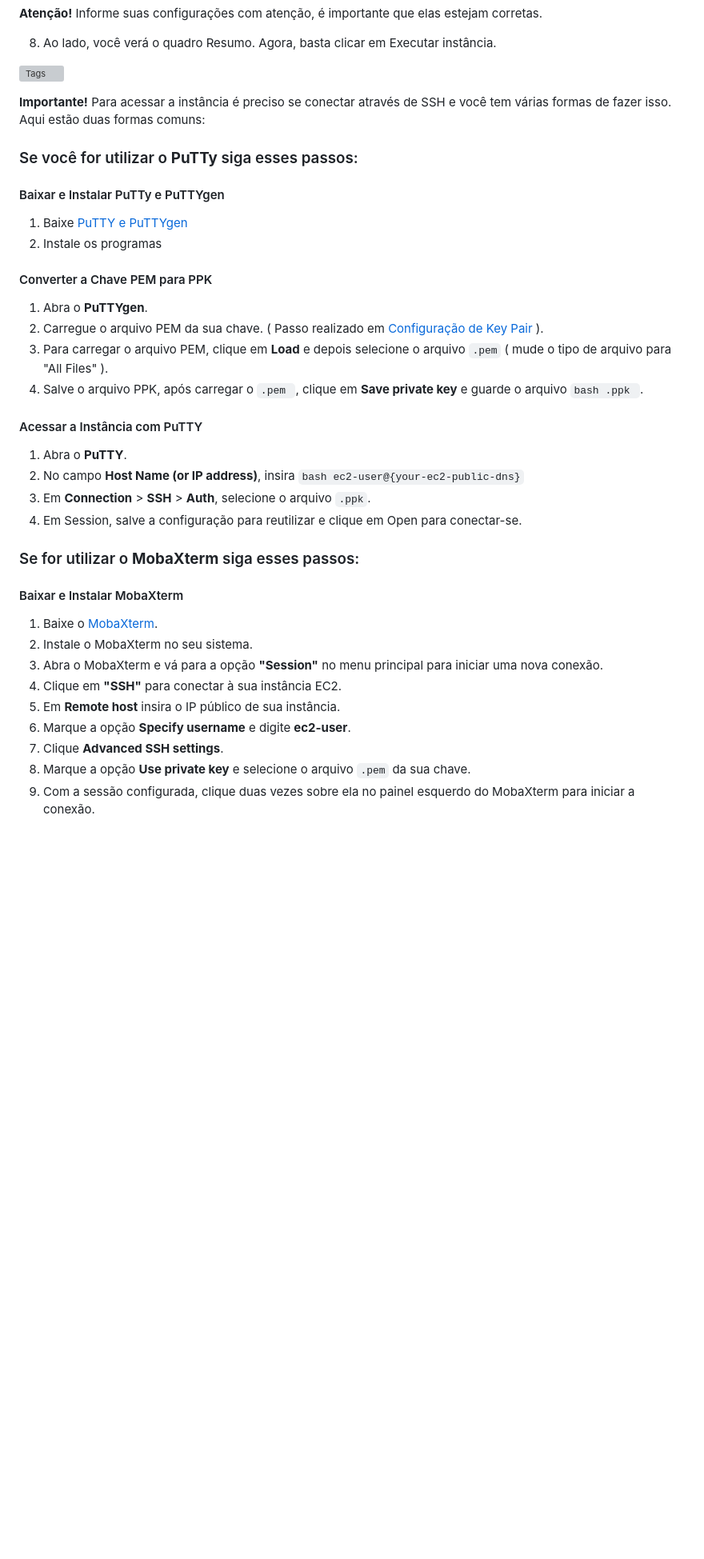
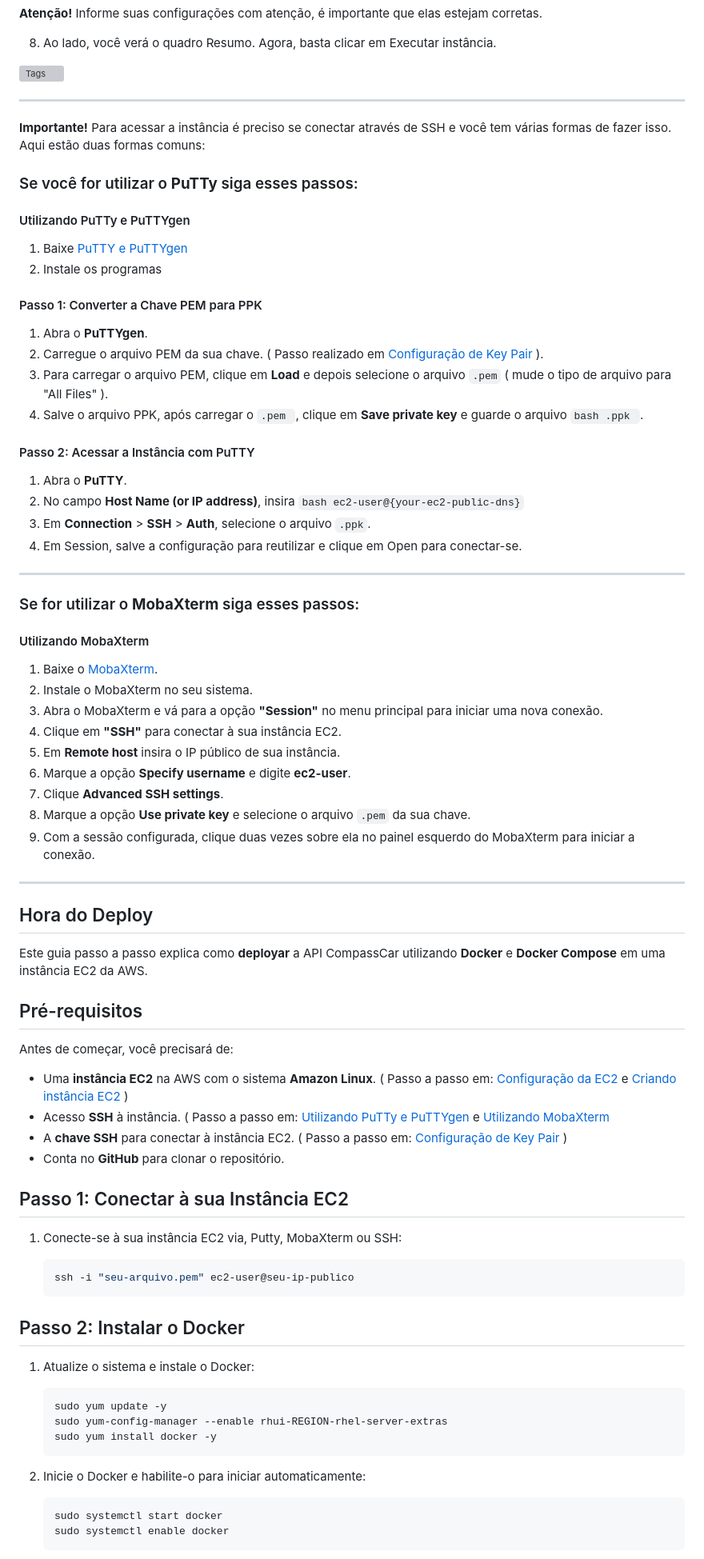
Before and after one commit to rickRiquie/aws_node_ago24_desafio03_aws, a Markdown page: README.md, the part around one of its changes. Shown at 80% size. Rendered like a GitHub page; blank space fills up the shorter version; grey boxes are pictures that could not be loaded.

````diff
--- a/README.md
+++ b/README.md
@@ -309,35 +316,37 @@ Lembre-se de onde ela está. Se preferir, crie um pasta para a sua chave.
 
 ![Tags](images/resumo-ec2.png)
 
+---
 
 **Importante!** Para acessar a instância é preciso se conectar através de SSH e você tem várias formas de fazer isso.
 Aqui estão duas formas comuns:
 
 ### Se você for utilizar o **PuTTy** siga esses passos:
 
-#### Baixar e Instalar PuTTy e PuTTYgen
+#### Utilizando PuTTy e PuTTYgen
 
 1. Baixe [PuTTY e PuTTYgen](https://www.putty.org/)
 2. Instale os programas
 
-#### Converter a Chave PEM para PPK
+#### Passo 1: Converter a Chave PEM para PPK
 
 1. Abra o **PuTTYgen**.
 2. Carregue o arquivo PEM da sua chave. ( Passo realizado em [Configuração de Key Pair](#configuração-de-key-pair) ).
 3. Para carregar o arquivo PEM, clique em **Load** e depois selecione o arquivo `.pem` ( mude o tipo de arquivo para "All Files" ).
 4. Salve o arquivo PPK, após carregar o `.pem `, clique em **Save private key** e guarde o arquivo `bash .ppk `.
 
-#### Acessar a Instância com PuTTY
+#### Passo 2: Acessar a Instância com PuTTY
 
 1. Abra o **PuTTY**.
 2. No campo **Host Name (or IP address)**, insira `bash ec2-user@{your-ec2-public-dns}`
 3. Em **Connection** > **SSH** > **Auth**, selecione o arquivo  `.ppk`.
 4. Em Session, salve a configuração para reutilizar e clique em Open para conectar-se.
 
+---
 
 ### Se for utilizar o **MobaXterm** siga esses passos:
 
-#### Baixar e Instalar MobaXterm
+#### Utilizando MobaXterm
 
 1. Baixe o [MobaXterm](https://mobaxterm.mobatek.net/download.html).
 2. Instale o MobaXterm no seu sistema.
@@ -348,3 +357,44 @@ Aqui estão duas formas comuns:
 7. Clique **Advanced SSH settings**.
 8. Marque a opção **Use private key** e selecione o arquivo `.pem` da sua chave.
 9. Com a sessão configurada, clique duas vezes sobre ela no painel esquerdo do MobaXterm para iniciar a conexão.
+
+---
+
+## Hora do Deploy
+
+Este guia passo a passo explica como **deployar** a API CompassCar utilizando **Docker** e **Docker Compose** em uma instância EC2 da AWS.
+
+## Pré-requisitos
+
+Antes de começar, você precisará de:
+
+- Uma **instância EC2** na AWS com o sistema **Amazon Linux**. ( Passo a passo em: [Configuração da EC2](#configuração-da-ec2) e [Criando instância EC2](#criando-instância-ec2) )
+- Acesso **SSH** à instância. ( Passo a passo em: [Utilizando PuTTy e PuTTYgen](#utilizando-putty) e [Utilizando MobaXterm](#utilizando-mobaxterm)
+- A **chave SSH** para conectar à instância EC2. ( Passo a passo em: [Configuração de Key Pair](#configuração-de-key-pair) )
+- Conta no **GitHub** para clonar o repositório.
+
+## Passo 1: Conectar à sua Instância EC2
+
+1. Conecte-se à sua instância EC2 via, Putty, MobaXterm ou SSH:
+
+    ```bash
+    ssh -i "seu-arquivo.pem" ec2-user@seu-ip-publico
+    ```
+
+## Passo 2: Instalar o Docker
+
+1. Atualize o sistema e instale o Docker:
+
+    ```bash
+    sudo yum update -y
+    sudo yum-config-manager --enable rhui-REGION-rhel-server-extras
+    sudo yum install docker -y
+    ```
+
+2. Inicie o Docker e habilite-o para iniciar automaticamente:
+
+    ```bash
+    sudo systemctl start docker
+    sudo systemctl enable docker
+    ```
+
````
Also changed, not shown: other parts of README.md (+179 -8 lines).
